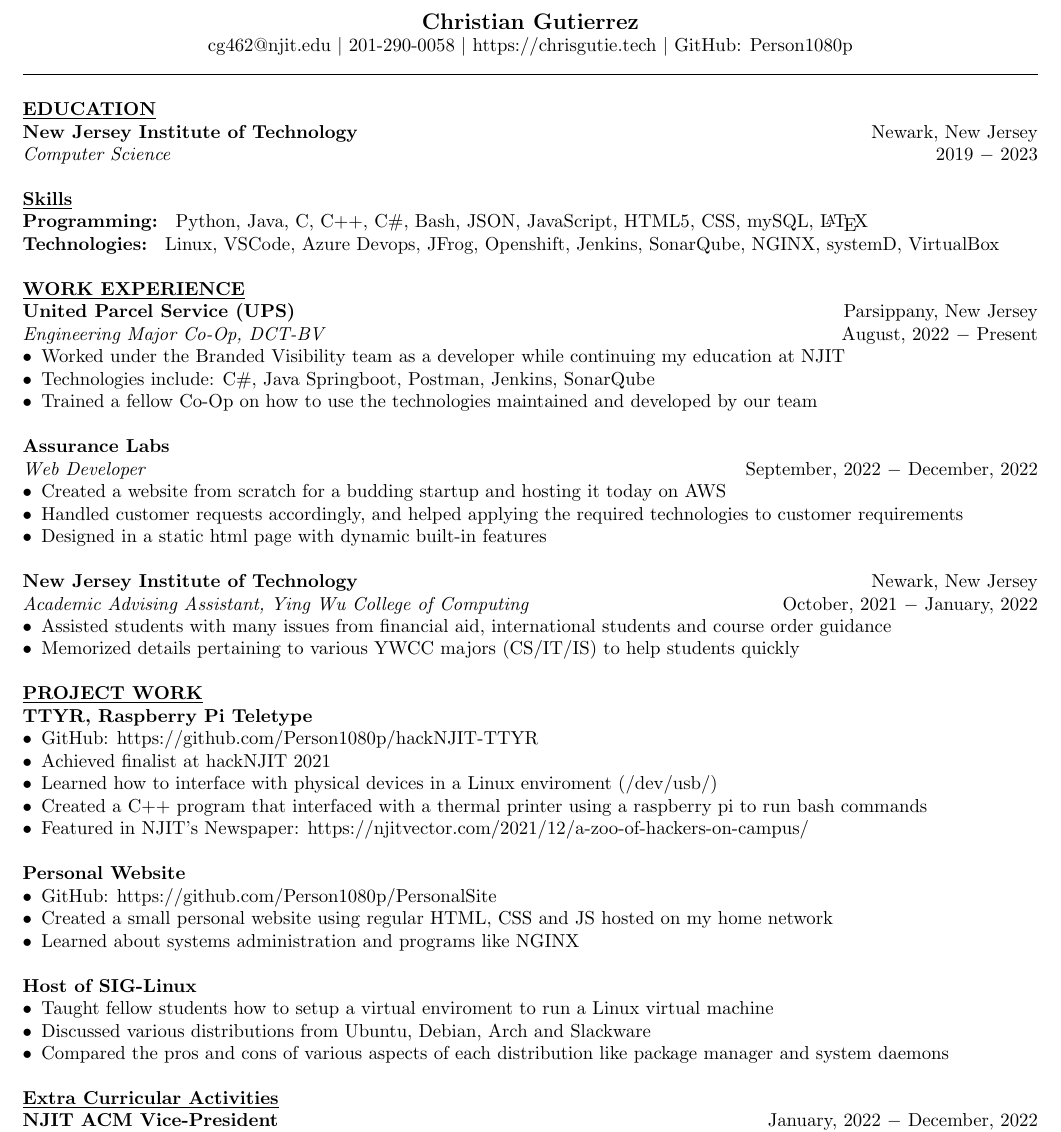
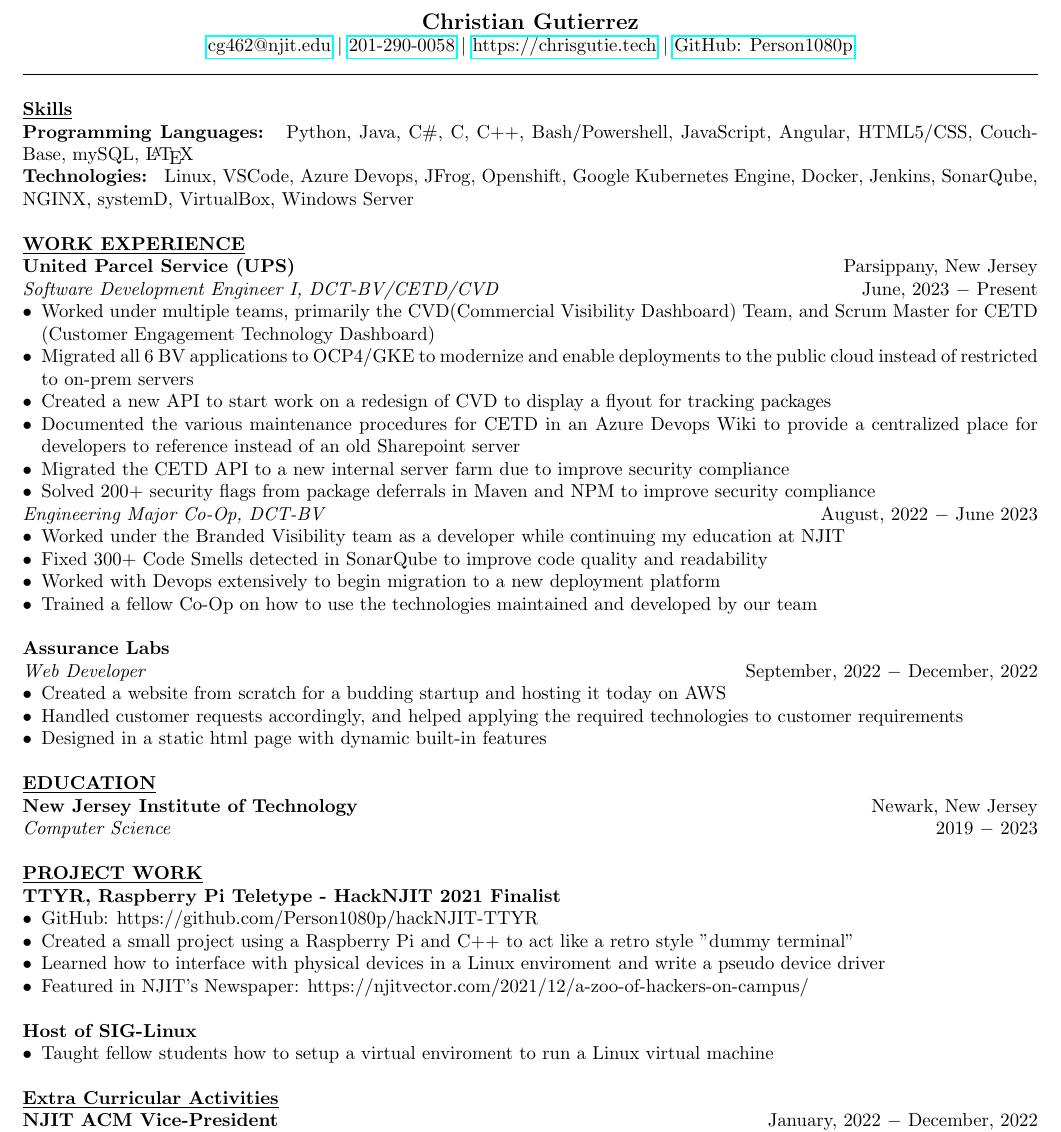
Before and after one commit to Person1080p/resume, a LaTeX CV (6/resume.tex): part of the page, cut so that both start at the same text. Compiled offline with pdfLaTeX.

Commit message:
resume 6 done

```diff
--- a/6/resume.tex
+++ b/6/resume.tex
@@ -3,6 +3,7 @@
 
 \usepackage[top=0.5in, bottom=0.5in, left=0.5in, right=0.5in]{geometry}
 \usepackage{enumitem}
+\usepackage[colorlinks=false, urlcolor=black, linkcolor=red]{hyperref}
 
 \begin{document}
 \begin{center}
@@ -29,13 +30,6 @@
 %Skill 1 (years of experience), Skill 2 (years of experience), Skill 3 (years of experience) \\
 % Skill 1 (level of expertise), Skill 2 (level of expertise), Skill 3 (level of expertise) \\
 
-%%%%%%%%%%%%%%%%%%%%%%%%%%%%%%%%%%%%%%%%%%%%%%%%%%%%%%%%%%%%%%%
-% EDUCATION
-% University name, degree, year of graduation, GPA (optional)
-%%%%%%%%%%%%%%%%%%%%%%%%%%%%%%%%%%%%%%%%%%%%%%%%%%%%%%%%%%%%%%%
-\noindent \textbf{\underline{EDUCATION}} \\
-\textbf{New Jersey Institute of Technology} \hfill Newark, New Jersey \\
-\textit{Computer Science}  \hfill \hfill 2019 $-$ 2023 \\
 
 %\textit{Computer Science} \hfill GPA: x.x/x.x \hfill month-year \\ \\
 
@@ -47,9 +41,8 @@
 % Continue to keep only relevant skills
 %%%%%%%%%%%%%%%%%%%%%%%%%%%%%%%%%%%%%%%%%%%%%%%%%%%%%%%%%%%%%%%
 \noindent \textbf{\underline{Skills}} \\
-\noindent \textbf{Programming: } Python, Java, C, C++, C\#, Bash, JSON, JavaScript, HTML5,
-CSS, mySQL, \LaTeX\\
-\noindent \textbf{Technologies: } Linux, VSCode, Azure Devops, JFrog, Openshift, Jenkins, SonarQube, NGINX, systemD, VirtualBox\\ \\
+\noindent \textbf{Programming Languages: } Python, Java, C\#, C, C++, Bash/Powershell, JavaScript, Angular, HTML5/CSS, CouchBase, mySQL, \LaTeX\\
+\noindent \textbf{Technologies: } Linux, VSCode, Azure Devops, JFrog, Openshift, Google Kubernetes Engine, Docker, Jenkins, SonarQube, NGINX, systemD, VirtualBox, Windows Server\\ \\
 %%%%%%%%%%%%%%%%%%%%%%%%%%%%%%%%%%%%%%%%%%%%%%%%%%%%%%%%%%%%%%%
 % WORK EXPERIENCE
 % What did you do? -> Project goals OR what problem did you solve?
@@ -65,11 +58,20 @@
 %%%%%%%%%%%%%%%%%%%%%%%%%%%%%%%%%%%%%%%%%%%%%%%%%%%%%%%%%%%%%%%
 \noindent \textbf{\underline{WORK EXPERIENCE}} \\
 \noindent \textbf{United Parcel Service (UPS)} \hfill Parsippany, New Jersey \\
-\textit{Engineering Major Co-Op, DCT-BV} \hfill August, 2022 $-$ Present
+\textit{Software Development Engineer I, DCT-BV/CETD/CVD} \hfill June, 2023 $-$ Present
+\begin{itemize}[noitemsep,nolistsep,leftmargin=*]
+\item {Worked under multiple teams, primarily the CVD(Commercial Visibility Dashboard) Team, and Scrum Master for CETD (Customer Engagement Technology Dashboard)}
+\item {Migrated all 6 BV applications to OCP4/GKE to modernize and enable deployments to the public cloud instead of restricted to on-prem servers}
+\item {Created a new API to start work on a redesign of CVD to display a flyout for tracking packages}
+\item {Documented the various maintenance procedures for CETD in an Azure Devops Wiki to provide a centralized place for developers to reference instead of an old Sharepoint server}
+\item {Migrated the CETD API to a new internal server farm due to improve security compliance}
+\item {Solved 200+ security flags from package deferrals in Maven and NPM to improve security compliance}
+\end{itemize}\textit{Engineering Major Co-Op, DCT-BV} \hfill August, 2022 $-$ June 2023
 \begin{itemize}[noitemsep,nolistsep,leftmargin=*]
 \item {Worked under the Branded Visibility team as a developer while continuing my education at NJIT}
-\item {Technologies include: C\#, Java Springboot, Postman, Jenkins, SonarQube}
-\item {Trained a fellow Co-Op on how to use the technologies maintained and developed by our team\\}
+\item {Fixed 300+ Code Smells detected in SonarQube to improve code quality and readability}
+\item {Worked with Devops extensively to begin migration to a new deployment platform}
+\item {Trained a fellow Co-Op on how to use the technologies maintained and developed by our team}\\
 \end{itemize}
 
 \noindent \textbf{Assurance Labs} \\
@@ -80,12 +82,6 @@
 \item {Designed in a static html page with dynamic built-in features\\}
 \end{itemize}
 
-\noindent \textbf{New Jersey Institute of Technology} \hfill Newark, New Jersey \\
-\textit{Academic Advising Assistant, Ying Wu College of Computing} \hfill October, 2021 $-$ January, 2022
-\begin{itemize}[noitemsep,nolistsep,leftmargin=*]
-\item {Assisted students with many issues from financial aid, international students and course order guidance}
-\item {Memorized details pertaining to various YWCC majors (CS/IT/IS) to help students quickly\\}
-\end{itemize}
 
 % \noindent \textbf{Company name} \hfill City Name, State \\
 % \textit{Role name} \hfill Month, Year $-$ Month, Year
@@ -102,6 +98,13 @@
 % \item {... \\}
 % \end{itemize}
 
+%%%%%%%%%%%%%%%%%%%%%%%%%%%%%%%%%%%%%%%%%%%%%%%%%%%%%%%%%%%%%%%
+% EDUCATION
+% University name, degree, year of graduation, GPA (optional)
+%%%%%%%%%%%%%%%%%%%%%%%%%%%%%%%%%%%%%%%%%%%%%%%%%%%%%%%%%%%%%%%
+\noindent \textbf{\underline{EDUCATION}} \\
+\textbf{New Jersey Institute of Technology} \hfill Newark, New Jersey \\
+\textit{Computer Science}  \hfill \hfill 2019 $-$ 2023 \\
 
 %%%%%%%%%%%%%%%%%%%%%%%%%%%%%%%%%%%%%%%%%%%%%%%%%%%%%%%%%%%%%%%
 % PROJECT
@@ -114,27 +117,18 @@
 % Can also include personal projects, competitions, contribution to Open source.
 %%%%%%%%%%%%%%%%%%%%%%%%%%%%%%%%%%%%%%%%%%%%%%%%%%%%%%%%%%%%%%%
 \noindent \textbf{\underline{PROJECT WORK}} \\
-\noindent \textbf{TTYR, Raspberry Pi Teletype}
+\noindent \textbf{TTYR, Raspberry Pi Teletype - HackNJIT 2021 Finalist}
 \begin{itemize}[noitemsep,nolistsep,leftmargin=*]
 \item {GitHub: https://github.com/Person1080p/hackNJIT-TTYR}
-\item {Achieved finalist at hackNJIT 2021}
-\item {Learned how to interface with physical devices in a Linux enviroment (/dev/usb/)}
-\item {Created a C++ program that interfaced with a thermal printer using a raspberry pi to run bash commands}
+\item {Created a small project using a Raspberry Pi and C++ to act like a retro style "dummy terminal"}
+\item {Learned how to interface with physical devices in a Linux enviroment and write a pseudo device driver}
 \item {Featured in NJIT's Newspaper: https://njitvector.com/2021/12/a-zoo-of-hackers-on-campus/\\}
-\end{itemize}
-
-\noindent \textbf{Personal Website}
-\begin{itemize}[noitemsep,nolistsep,leftmargin=*]
-\item {GitHub: https://github.com/Person1080p/PersonalSite}
-\item {Created a small personal website using regular HTML, CSS and JS hosted on my home network}
-\item {Learned about systems administration and programs like NGINX\\}
 \end{itemize}
 
 \noindent \textbf{Host of SIG-Linux}
 \begin{itemize}[noitemsep,nolistsep,leftmargin=*]
 \item {Taught fellow students how to setup a virtual enviroment to run a Linux virtual machine}
-\item {Discussed various distributions from Ubuntu, Debian, Arch and Slackware}
-\item {Compared the pros and cons of various aspects of each distribution like package manager and system daemons\\}
+\\
 \end{itemize}
 
 
```
Also changed, not shown: 6/resume.pdf (added), 6/resume.tex (4 more changed lines), 1 other file.
